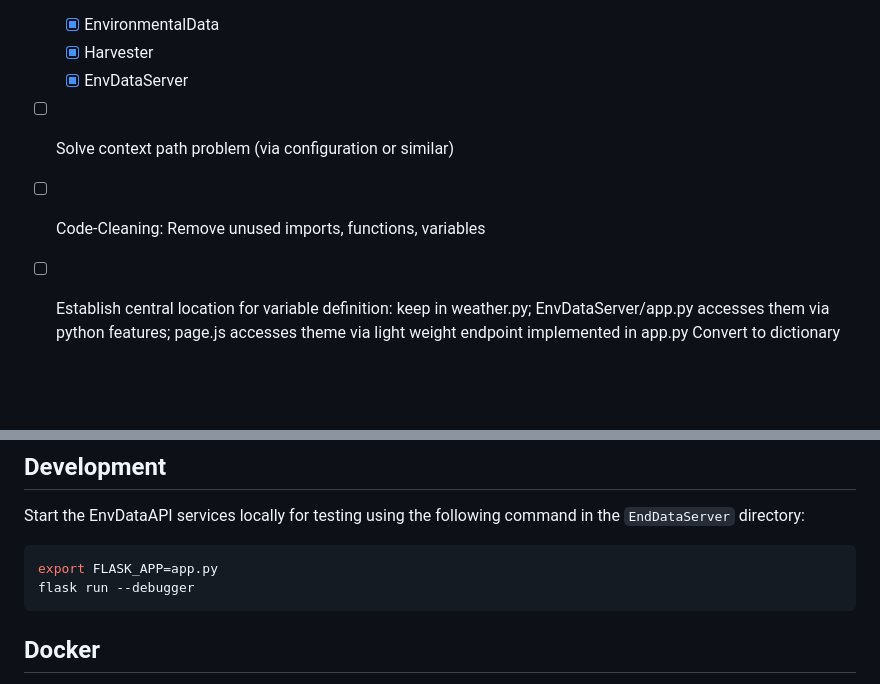
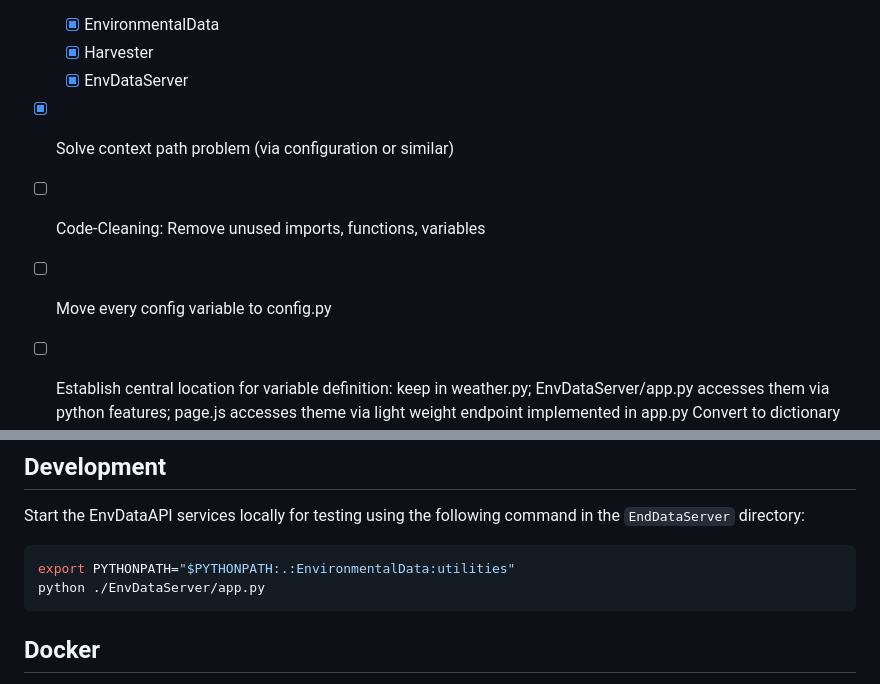
Before and after one commit to 52North/MariDataHarvest, a Markdown page: README.md, 2 parts joined by grey strips. GitHub-like rendering; blank space fills up the shorter version.

Commit message:
Update tasks and documentation for local execution
Co-Authored-By: MartinPontius <m.pontius@52north.org>
Co-Authored-By: mmusallaj <m.musallaj@52north.org>

````diff
--- a/README.md
+++ b/README.md
@@ -7,8 +7,9 @@
   - [x] EnvironmentalData
   - [x] Harvester
   - [x] EnvDataServer
-- [ ] Solve context path problem (via configuration or similar)
+- [x] Solve context path problem (via configuration or similar)
 - [ ] Code-Cleaning: Remove unused imports, functions, variables
+- [ ] Move every config variable to config.py
 - [ ] Establish central location for variable definition: keep in weather.py; EnvDataServer/app.py accesses them via python features;  page.js accesses theme via light weight endpoint implemented in app.py
       Convert to dictionary and provide helper functions to retrieve the required representation
 
@@ -112,8 +113,8 @@ python main.py --year=2019 --minutes=30 --dir=C:\..
 Start the EnvDataAPI services locally for testing using the following command in the `EndDataServer` directory:
 
 ```shell
-export FLASK_APP=app.py
-flask run --debugger
+export PYTHONPATH="$PYTHONPATH:.:EnvironmentalData:utilities"
+python ./EnvDataServer/app.py
 ```
 
 ## Docker
````
